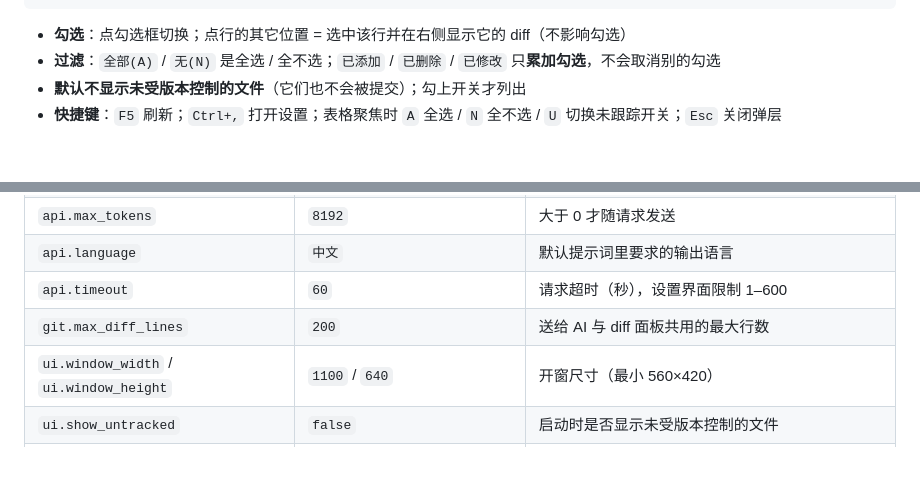
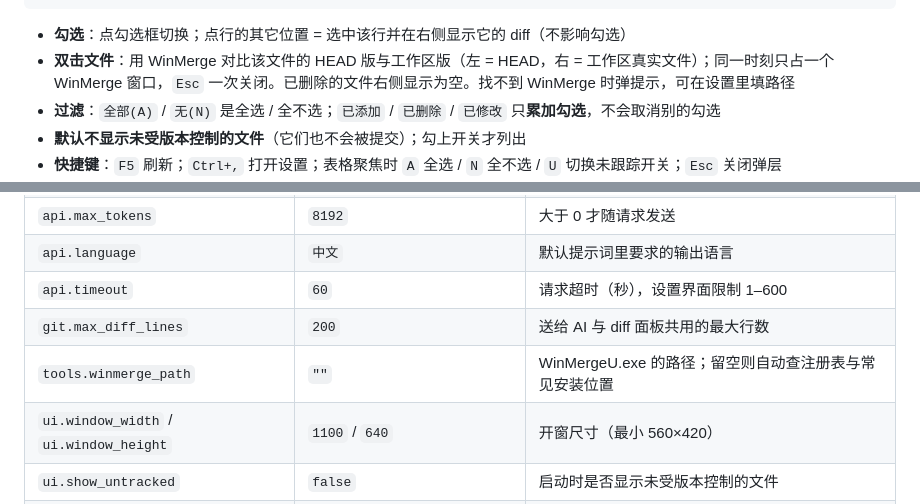
Before and after one commit to wlr-1995/git-ai-commit, a Markdown page: README.md, 2 parts joined by grey strips. GitHub-like rendering; blank space fills up the shorter version.

Commit message:
docs: document double-click WinMerge

````diff
--- a/README.md
+++ b/README.md
@@ -77,6 +77,7 @@ pwsh -NoProfile -File install\uninstall.ps1    # 移除右键菜单
 ```
 
 - **勾选**：点勾选框切换；点行的其它位置 = 选中该行并在右侧显示它的 diff（不影响勾选）
+- **双击文件**：用 WinMerge 对比该文件的 HEAD 版与工作区版（左 = HEAD，右 = 工作区真实文件）；同一时刻只占一个 WinMerge 窗口，`Esc` 一次关闭。已删除的文件右侧显示为空。找不到 WinMerge 时弹提示，可在设置里填路径
 - **过滤**：`全部(A)` / `无(N)` 是全选 / 全不选；`已添加` / `已删除` / `已修改` 只**累加勾选**，不会取消别的勾选
 - **默认不显示未受版本控制的文件**（它们也不会被提交）；勾上开关才列出
 - **快捷键**：`F5` 刷新；`Ctrl+,` 打开设置；表格聚焦时 `A` 全选 / `N` 全不选 / `U` 切换未跟踪开关；`Esc` 关闭弹层
@@ -100,6 +101,7 @@ pwsh -NoProfile -File install\uninstall.ps1    # 移除右键菜单
 | `api.language` | `中文` | 默认提示词里要求的输出语言 |
 | `api.timeout` | `60` | 请求超时（秒），设置界面限制 1–600 |
 | `git.max_diff_lines` | `200` | 送给 AI 与 diff 面板共用的最大行数 |
+| `tools.winmerge_path` | `""` | WinMergeU.exe 的路径；留空则自动查注册表与常见安装位置 |
 | `ui.window_width` / `ui.window_height` | `1100` / `640` | 开窗尺寸（最小 560×420） |
 | `ui.show_untracked` | `false` | 启动时是否显示未受版本控制的文件 |
 | `ui.style` | `light` | 主题 key（见下） |
````
Also changed, not shown: 1 other file.
